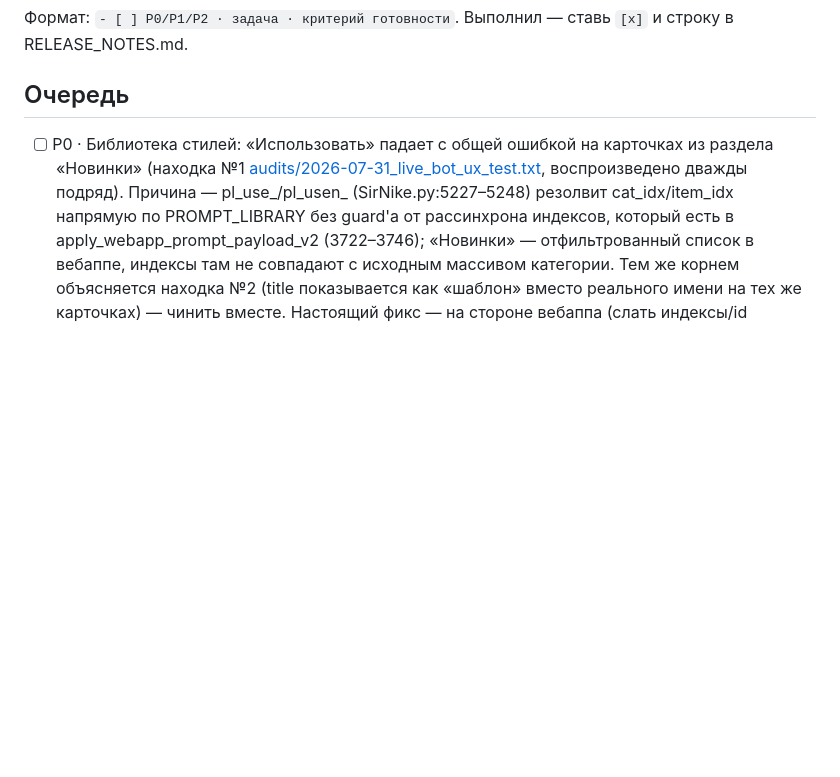
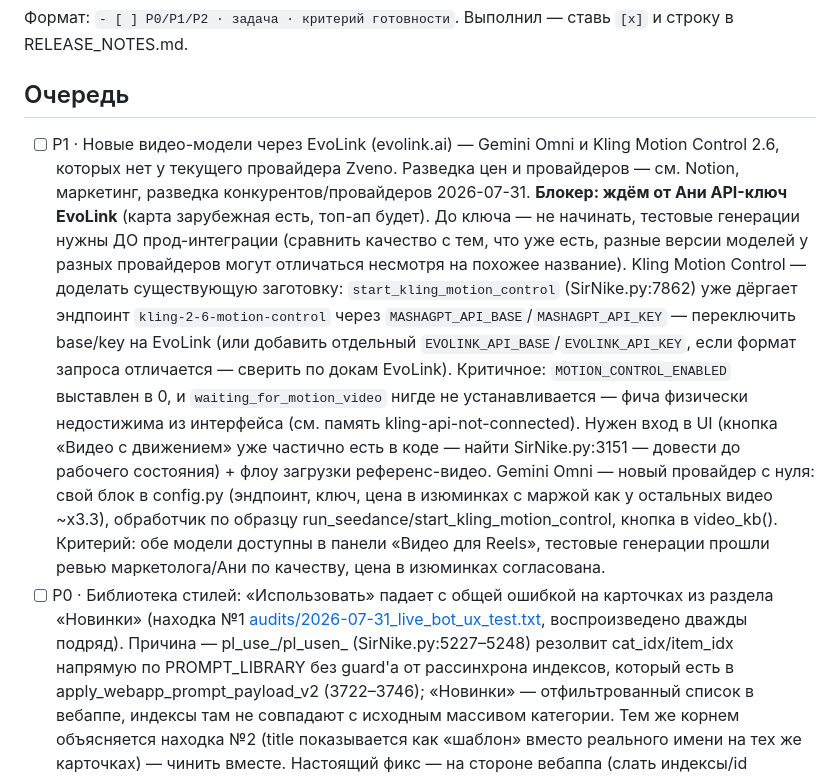
Before and after one commit to gorbdan/sirnike, a Markdown page: docs/briefs/backend.md, the part around the change. Drawn GitHub-style; blank space fills up the shorter version.

Commit message:
docs: бриф бэкенду — Gemini Omni + Kling Motion Control через EvoLink
Разведка провайдеров (маркетолог, 2026-07-31): Zveno не держит ни одну
из моделей, EvoLink держит обе, цены на уровне или дешевле текущих
тарифов. Блокер — ждём API-ключ EvoLink от Ани (карта зарубежная есть).
Kling Motion Control — доделать существующую заготовку (SirNike.py:7862),
которая никогда не была подключена ни к одному провайдеру и не имеет
входа в UI.

Co-Authored-By: Claude Fable 5 <noreply@anthropic.com>

```diff
--- a/docs/briefs/backend.md
+++ b/docs/briefs/backend.md
@@ -4,6 +4,27 @@
 
 ## Очередь
 
+- [ ] P1 · Новые видео-модели через EvoLink (evolink.ai) — Gemini Omni и Kling Motion
+      Control 2.6, которых нет у текущего провайдера Zveno. Разведка цен и провайдеров —
+      см. Notion, маркетинг, разведка конкурентов/провайдеров 2026-07-31.
+      **Блокер: ждём от Ани API-ключ EvoLink** (карта зарубежная есть, топ-ап будет).
+      До ключа — не начинать, тестовые генерации нужны ДО прод-интеграции (сравнить
+      качество с тем, что уже есть, разные версии моделей у разных провайдеров могут
+      отличаться несмотря на похожее название).
+      Kling Motion Control — доделать существующую заготовку: `start_kling_motion_control`
+      (SirNike.py:7862) уже дёргает эндпоинт `kling-2-6-motion-control` через
+      `MASHAGPT_API_BASE`/`MASHAGPT_API_KEY` — переключить base/key на EvoLink (или
+      добавить отдельный `EVOLINK_API_BASE`/`EVOLINK_API_KEY`, если формат запроса
+      отличается — сверить по докам EvoLink). Критичное: `MOTION_CONTROL_ENABLED`
+      выставлен в 0, и `waiting_for_motion_video` нигде не устанавливается — фича
+      физически недостижима из интерфейса (см. память kling-api-not-connected).
+      Нужен вход в UI (кнопка «Видео с движением» уже частично есть в коде — найти
+      SirNike.py:3151 — довести до рабочего состояния) + флоу загрузки референс-видео.
+      Gemini Omni — новый провайдер с нуля: свой блок в config.py (эндпоинт, ключ,
+      цена в изюминках с маржой как у остальных видео ~x3.3), обработчик по образцу
+      run_seedance/start_kling_motion_control, кнопка в video_kb().
+      Критерий: обе модели доступны в панели «Видео для Reels», тестовые генерации
+      прошли ревью маркетолога/Ани по качеству, цена в изюминках согласована.
 - [ ] P0 · Библиотека стилей: «Использовать» падает с общей ошибкой на карточках
       из раздела «Новинки» (находка №1 [audits/2026-07-31_live_bot_ux_test.txt](../../audits/2026-07-31_live_bot_ux_test.txt),
       воспроизведено дважды подряд). Причина — pl_use_/pl_usen_ (SirNike.py:5227–5248)
```
